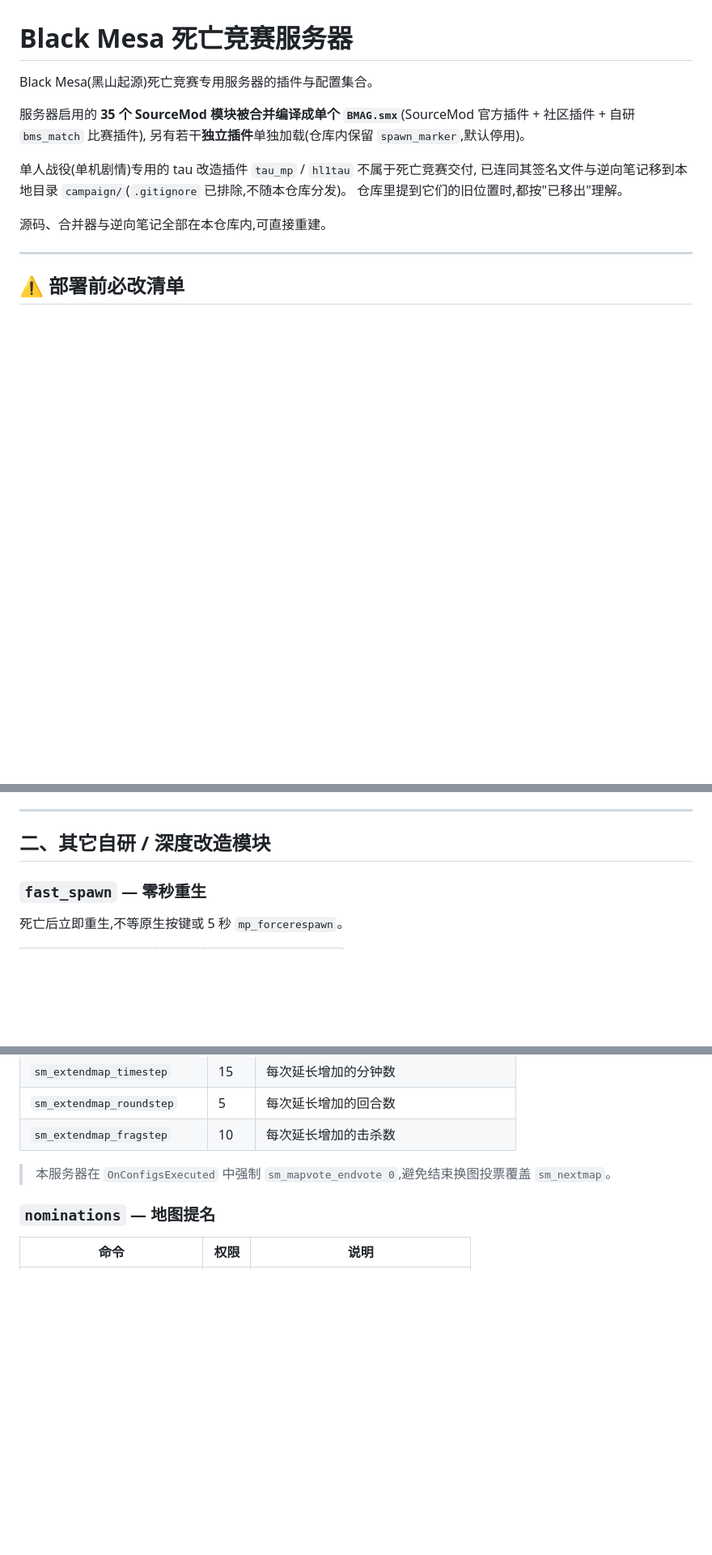
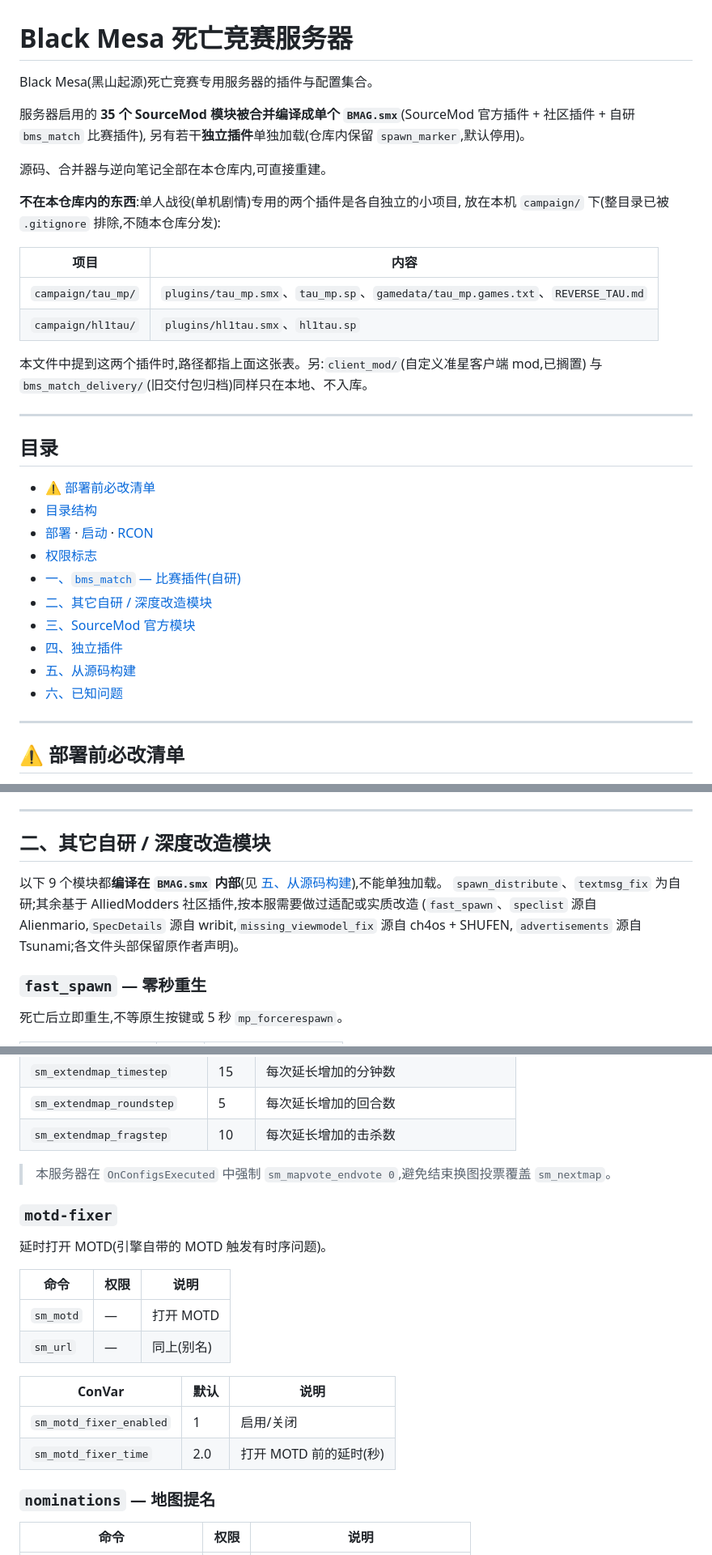
Before and after one commit to MXYLR/Black-Mesa-Deathmatch-Server, a Markdown page: README.md, 3 parts joined by grey strips. Shown at 81% size. GitHub-like rendering; blank space fills up the shorter version.

```diff
--- a/README.md
+++ b/README.md
@@ -5,11 +5,33 @@ Black Mesa(黑山起源)死亡竞赛专用服务器的插件与配置集合。
 服务器启用的 **35 个 SourceMod 模块被合并编译成单个 `BMAG.smx`**(SourceMod 官方插件 + 社区插件 + 自研 `bms_match` 比赛插件),
 另有若干**独立插件**单独加载(仓库内保留 `spawn_marker`,默认停用)。
 
-单人战役(单机剧情)专用的 tau 改造插件 `tau_mp` / `hl1tau` 不属于死亡竞赛交付,
-已连同其签名文件与逆向笔记移到本地目录 `campaign/`(`.gitignore` 已排除,不随本仓库分发)。
-仓库里提到它们的旧位置时,都按"已移出"理解。
+源码、合并器与逆向笔记全部在本仓库内,可直接重建。
 
-源码、合并器与逆向笔记全部在本仓库内,可直接重建。
+**不在本仓库内的东西**:单人战役(单机剧情)专用的两个插件是各自独立的小项目,
+放在本机 `campaign/` 下(整目录已被 `.gitignore` 排除,不随本仓库分发):
+
+| 项目 | 内容 |
+|---|---|
+| `campaign/tau_mp/` | `plugins/tau_mp.smx`、`tau_mp.sp`、`gamedata/tau_mp.games.txt`、`REVERSE_TAU.md` |
+| `campaign/hl1tau/` | `plugins/hl1tau.smx`、`hl1tau.sp` |
+
+本文件中提到这两个插件时,路径都指上面这张表。另:`client_mod/`(自定义准星客户端 mod,已搁置)
+与 `bms_match_delivery/`(旧交付包归档)同样只在本地、不入库。
+
+---
+
+## 目录
+
+- [⚠️ 部署前必改清单](#️-部署前必改清单)
+- [目录结构](#目录结构)
+- [部署](#部署) · [启动](#启动) · [RCON](#rcon)
+- [权限标志](#权限标志)
+- [一、`bms_match` — 比赛插件(自研)](#一bms_match--比赛插件自研)
+- [二、其它自研 / 深度改造模块](#二其它自研--深度改造模块)
+- [三、SourceMod 官方模块](#三sourcemod-官方模块)
+- [四、独立插件](#四独立插件)
+- [五、从源码构建](#五从源码构建)
+- [六、已知问题](#六已知问题)
 
 ---
 
@@ -244,6 +276,11 @@ RCON_HOST=127.0.0.1 RCON_PORT=27015 RCON_PASSWORD='<你的rcon密码>' python sm
 
 ## 二、其它自研 / 深度改造模块
 
+以下 9 个模块都**编译在 `BMAG.smx` 内部**(见 [五、从源码构建](#五从源码构建)),不能单独加载。
+`spawn_distribute`、`textmsg_fix` 为自研;其余基于 AlliedModders 社区插件,按本服需要做过适配或实质改造
+(`fast_spawn`、`speclist` 源自 Alienmario,`SpecDetails` 源自 wribit,`missing_viewmodel_fix` 源自 ch4os + SHUFEN,
+`advertisements` 源自 Tsunami;各文件头部保留原作者声明)。
+
 ### `fast_spawn` — 零秒重生
 
 死亡后立即重生,不等原生按键或 5 秒 `mp_forcerespawn`。
@@ -512,6 +568,20 @@ BM 引擎原生的复活点选择链已损坏(`IsSpawnPointValid` 不读标旗
 
 > 本服务器在 `OnConfigsExecuted` 中强制 `sm_mapvote_endvote 0`,避免结束换图投票覆盖 `sm_nextmap`。
 
+### `motd-fixer`
+
+延时打开 MOTD(引擎自带的 MOTD 触发有时序问题)。
+
+| 命令 | 权限 | 说明 |
+|---|---|---|
+| `sm_motd` | — | 打开 MOTD |
+| `sm_url` | — | 同上(别名) |
+
+| ConVar | 默认 | 说明 |
+|---|---|---|
+| `sm_motd_fixer_enabled` | 1 | 启用/关闭 |
+| `sm_motd_fixer_time` | 2.0 | 打开 MOTD 前的延时(秒) |
+
 ### `nominations` — 地图提名
 
 | 命令 | 权限 | 说明 |
```
Also changed, not shown: other parts of README.md (+93 -18 lines).
